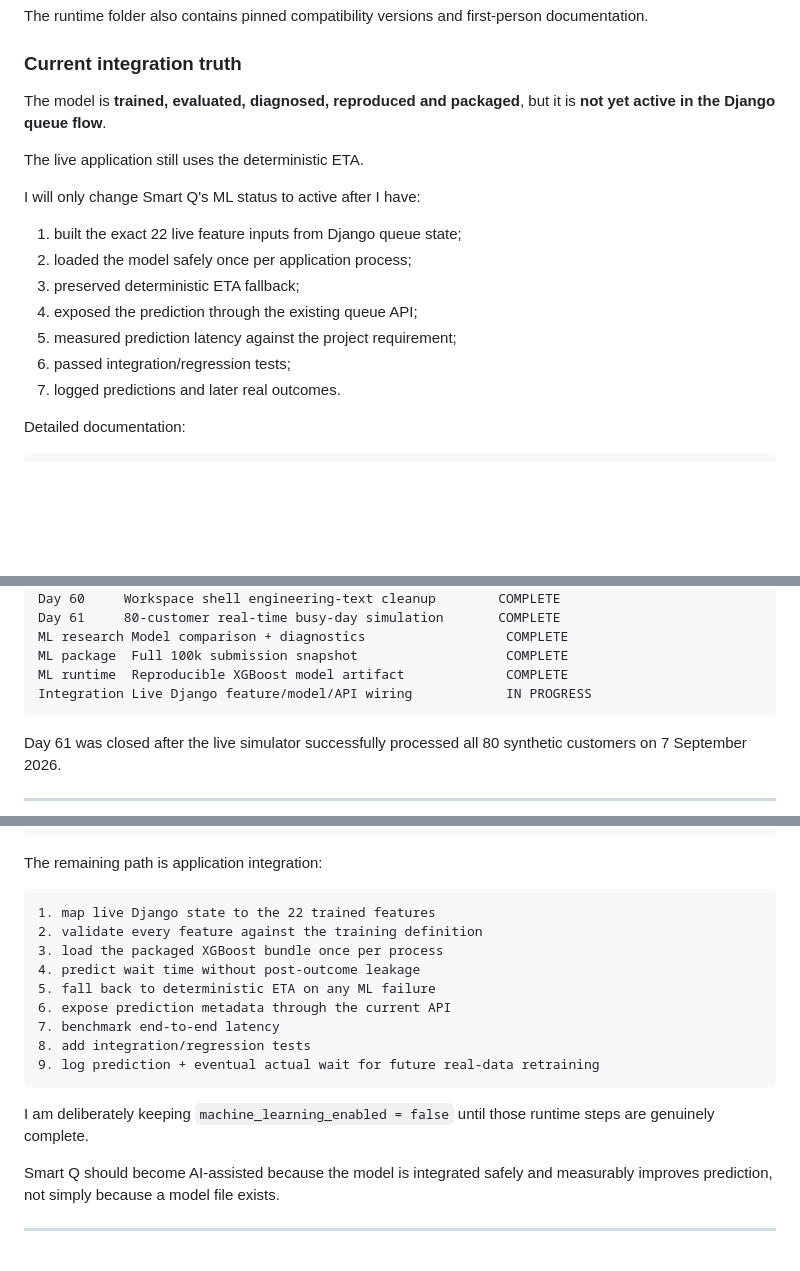
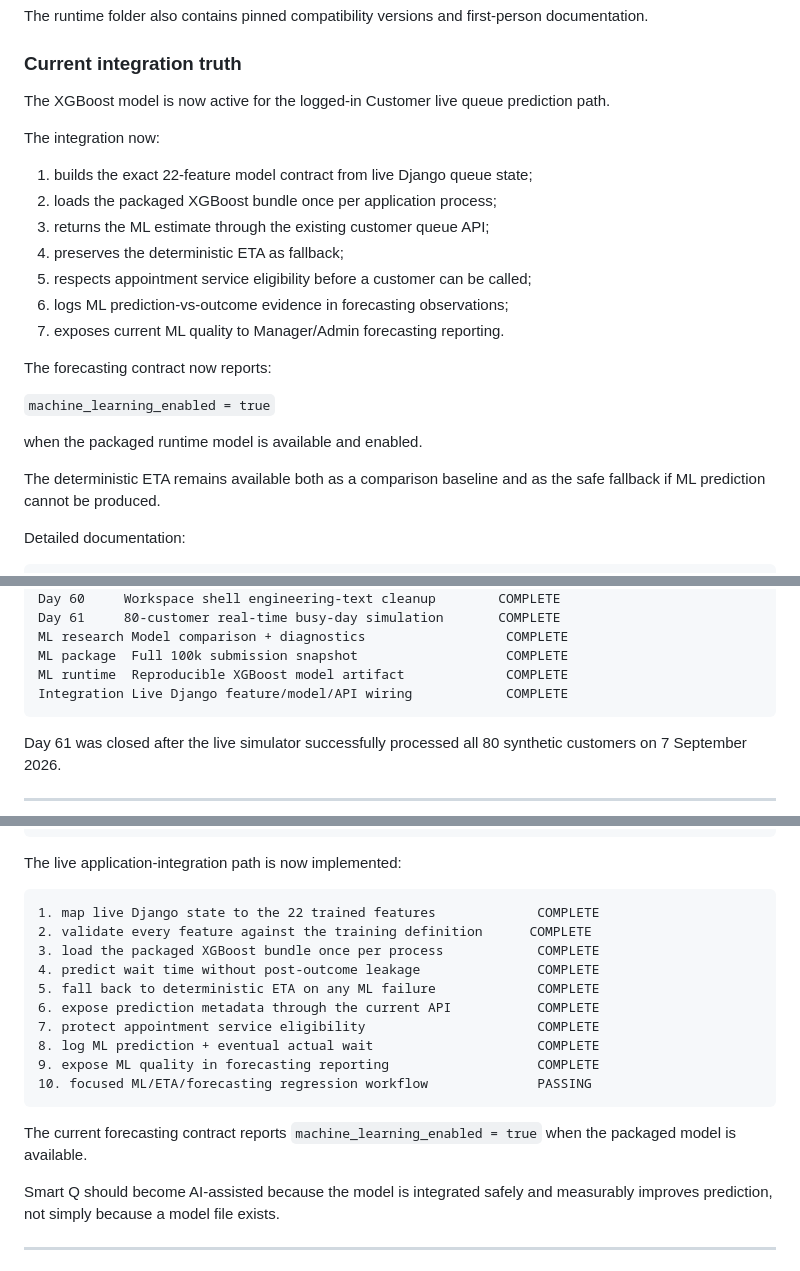
Before and after one commit to Katlegojack/SmartQ, a Markdown page: README.md, 3 parts joined by grey strips. GitHub-like rendering; blank space fills up the shorter version.

Commit message:
Mark live XGBoost integration active in SmartQ documentation

````diff
--- a/README.md
+++ b/README.md
@@ -417,19 +417,25 @@ The runtime folder also contains pinned compatibility versions and first-person
 
 ### Current integration truth
 
-The model is **trained, evaluated, diagnosed, reproduced and packaged**, but it is **not yet active in the Django queue flow**.
+The XGBoost model is now active for the logged-in Customer live queue prediction path.
 
-The live application still uses the deterministic ETA.
+The integration now:
 
-I will only change Smart Q's ML status to active after I have:
+1. builds the exact 22-feature model contract from live Django queue state;
+2. loads the packaged XGBoost bundle once per application process;
+3. returns the ML estimate through the existing customer queue API;
+4. preserves the deterministic ETA as fallback;
+5. respects appointment service eligibility before a customer can be called;
+6. logs ML prediction-vs-outcome evidence in forecasting observations;
+7. exposes current ML quality to Manager/Admin forecasting reporting.
 
-1. built the exact 22 live feature inputs from Django queue state;
-2. loaded the model safely once per application process;
-3. preserved deterministic ETA fallback;
-4. exposed the prediction through the existing queue API;
-5. measured prediction latency against the project requirement;
-6. passed integration/regression tests;
-7. logged predictions and later real outcomes.
+The forecasting contract now reports:
+
+`machine_learning_enabled = true`
+
+when the packaged runtime model is available and enabled.
+
+The deterministic ETA remains available both as a comparison baseline and as the safe fallback if ML prediction cannot be produced.
 
 Detailed documentation:
 
@@ -515,7 +521,7 @@ Day 61     80-customer real-time busy-day simulation       COMPLETE
 ML research Model comparison + diagnostics                  COMPLETE
 ML package  Full 100k submission snapshot                   COMPLETE
 ML runtime  Reproducible XGBoost model artifact             COMPLETE
-Integration Live Django feature/model/API wiring            IN PROGRESS
+Integration Live Django feature/model/API wiring            COMPLETE
 ```
 
 Day 61 was closed after the live simulator successfully processed all 80 synthetic customers on 7 September 2026.
@@ -539,21 +545,22 @@ selected model packaging                 COMPLETE
 full ML submission snapshot in SmartQ    COMPLETE
 ```
 
-The remaining path is application integration:
+The live application-integration path is now implemented:
 
 ```text
-1. map live Django state to the 22 trained features
-2. validate every feature against the training definition
-3. load the packaged XGBoost bundle once per process
-4. predict wait time without post-outcome leakage
-5. fall back to deterministic ETA on any ML failure
-6. expose prediction metadata through the current API
-7. benchmark end-to-end latency
-8. add integration/regression tests
-9. log prediction + eventual actual wait for future real-data retraining
+1. map live Django state to the 22 trained features             COMPLETE
+2. validate every feature against the training definition      COMPLETE
+3. load the packaged XGBoost bundle once per process            COMPLETE
+4. predict wait time without post-outcome leakage               COMPLETE
+5. fall back to deterministic ETA on any ML failure             COMPLETE
+6. expose prediction metadata through the current API           COMPLETE
+7. protect appointment service eligibility                      COMPLETE
+8. log ML prediction + eventual actual wait                     COMPLETE
+9. expose ML quality in forecasting reporting                   COMPLETE
+10. focused ML/ETA/forecasting regression workflow              PASSING
 ```
 
-I am deliberately keeping `machine_learning_enabled = false` until those runtime steps are genuinely complete.
+The current forecasting contract reports `machine_learning_enabled = true` when the packaged model is available.
 
 Smart Q should become AI-assisted because the model is integrated safely and measurably improves prediction, not simply because a model file exists.
 
````
